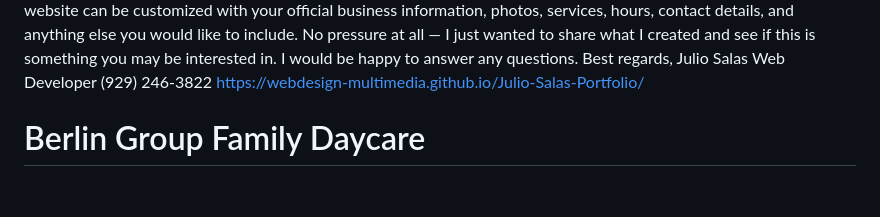
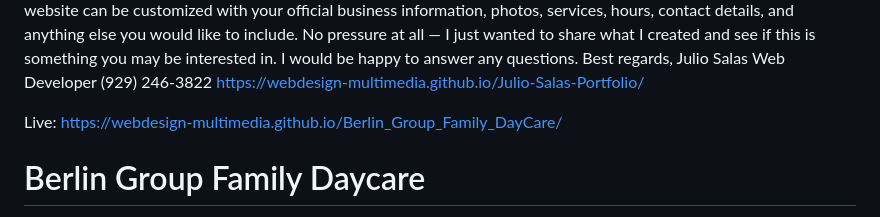
Before and after one commit to WebDesign-MultiMedia/Berlin_Group_Family_DayCare, a Markdown page: README.md, the part around the change. Rendered like a GitHub page; blank space fills up the shorter version.

```diff
--- a/README.md
+++ b/README.md
@@ -9,6 +9,7 @@ Web Developer
 (929) 246-3822
 https://webdesign-multimedia.github.io/Julio-Salas-Portfolio/
 
+Live: https://webdesign-multimedia.github.io/Berlin_Group_Family_DayCare/
 
 # Berlin Group Family Daycare
 
```
